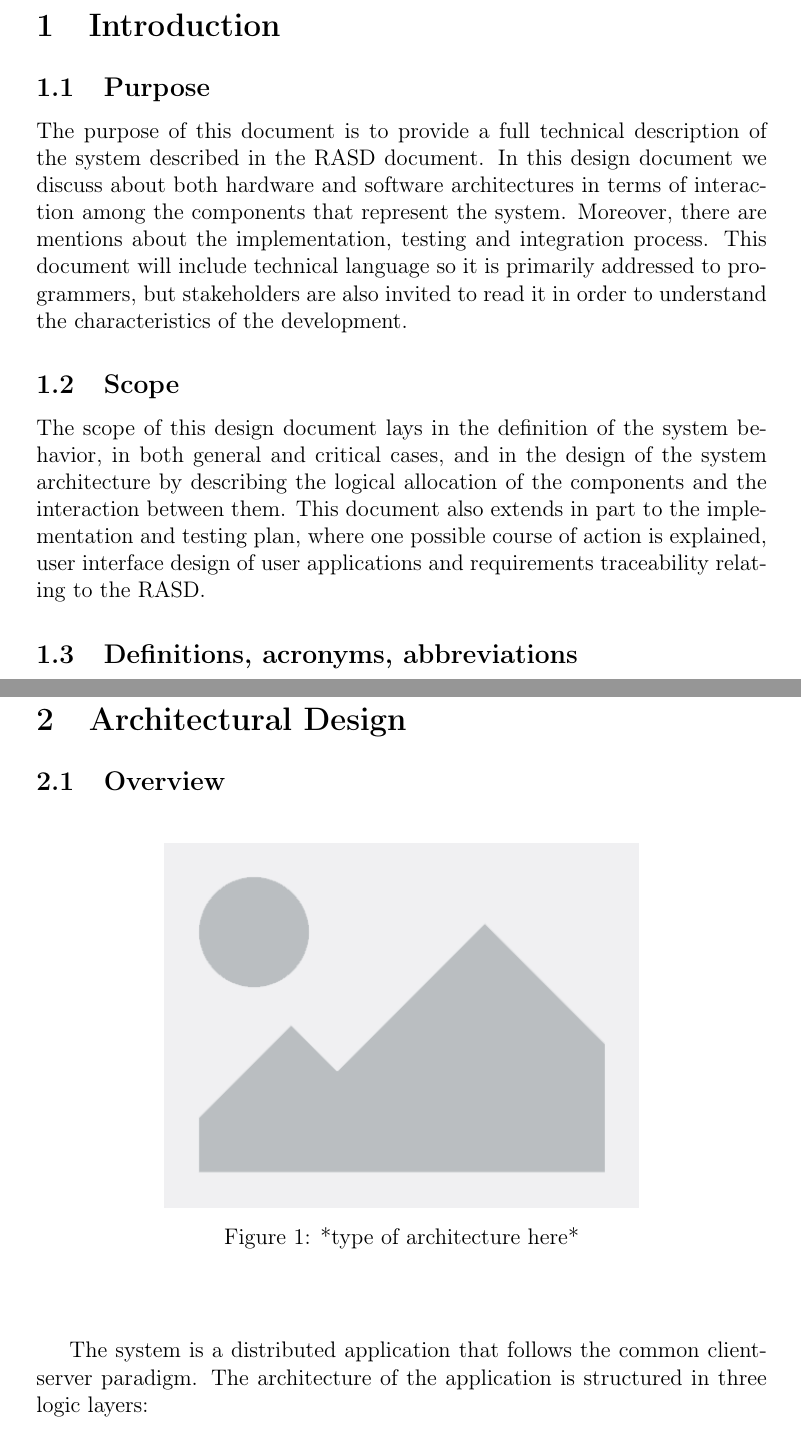
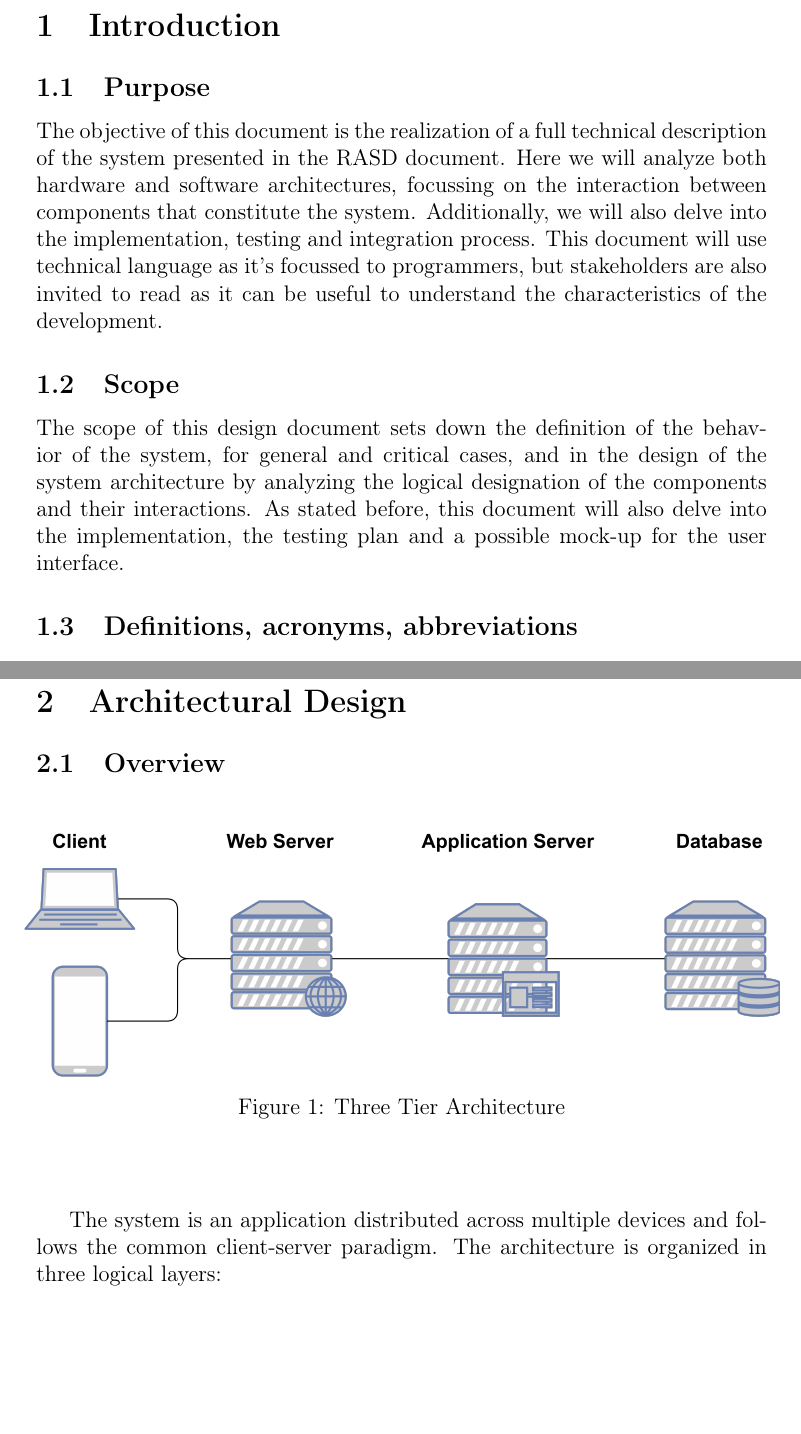
Before and after one commit to MarcelloDeSalvo/DeSalvoDubiniGrossoni, a LaTeX document (DD/DD.tex): two parts of pages 4 and 7 of 32, joined at a grey line, cut so that both start at the same text, the shorter picture padded with empty space. Compiled offline with pdfLaTeX.

Commit message:
finished chap 1 and section 2.1, started 2.2
Co-authored-by: MarcelloDeSalvo <MarcelloDeSalvo@users.noreply.github.com>

```diff
--- a/DD/DD.tex
+++ b/DD/DD.tex
@@ -86,15 +86,23 @@
 \section{Introduction}
 
 \subsection{Purpose}
-The purpose of this document is to provide a full technical description of the system described in the RASD document.
-In this design document we discuss about both hardware and software architectures in terms of interaction among the components that represent the system.
-Moreover, there are mentions about the implementation, testing and integration process.
-This document will include technical language so it is primarily addressed to programmers, but stakeholders are also invited to read it in order to understand the characteristics of the development.
+%The purpose of this document is to provide a full technical description of the system described in the RASD document.
+%In this design document we discuss about both hardware and software architectures in terms of interaction among the components that represent the system.
+%Moreover, there are mentions about the implementation, testing and integration process.
+%This document will include technical language so it is primarily addressed to programmers, but stakeholders are also invited to read it in order to understand the characteristics of the development.
+
+The objective of this document is the realization of a full technical description of the system presented in the RASD document.
+Here we will analyze both hardware and software architectures, focussing on the interaction between components that constitute the system.
+Additionally, we will also delve into the implementation, testing and integration process.
+This document will use technical language as it's focussed to programmers, but stakeholders are also invited to read as it can be useful to understand the characteristics of the development.
 
 \subsection{Scope}
-The scope of this design document lays in the definition of the system behavior, in both general and critical cases, and in the design of the system architecture by describing the
-logical allocation of the components and the interaction between them.
-This document also extends in part to the implementation and testing plan, where one possible course of action is explained, user interface design of user applications and requirements traceability relating to the RASD.
+%The scope of this design document lays in the definition of the system behavior, in both general and critical cases, and in the design of the system architecture by describing the
+%logical allocation of the components and the interaction between them.
+%This document also extends in part to the implementation and testing plan, where one possible course of action is explained, user interface design of user applications and requirements traceability relating to the RASD.
+
+The scope of this design document sets down the definition of the behavior of the system, for general and critical cases, and in the design of the system architecture by analyzing the logical designation of the components and their interactions.
+As stated before, this document will also delve into the implementation, the testing plan and a possible mock-up for the user interface.
 
 \subsection{Definitions, acronyms, abbreviations}
 \subsubsection*{Definitions}
@@ -152,11 +162,11 @@ This document also extends in part to the implementation and testing plan, where
 \subsection{Overview}
 \begin{center}
     \begin{figure}[H]
-        \includegraphics[scale=0.55, center]{assets/placeholder.png}
-        \caption{*type of architecture here*}
-        \label{fig: *example of architecture*}
+        \includegraphics[scale=0.80, center]{assets/3-tier-architecture.png}
+        \caption{Three Tier Architecture}
+        \label{fig: three_tier_architecture}
     \end{figure}
 \end{center}
 
-The system is a distributed application that follows the common client-server paradigm.
-The architecture of the application is structured in three logic layers:
+The system is an application distributed across multiple devices and follows the common client-server paradigm.
+The architecture is organized in three logical layers:
```
Also changed, not shown: DD/DD.pdf, DD/assets/3-tier-architecture.png (added), DD/assets/3-tier.png (added), DD/DD.tex (17 more changed lines), 1 other file.
